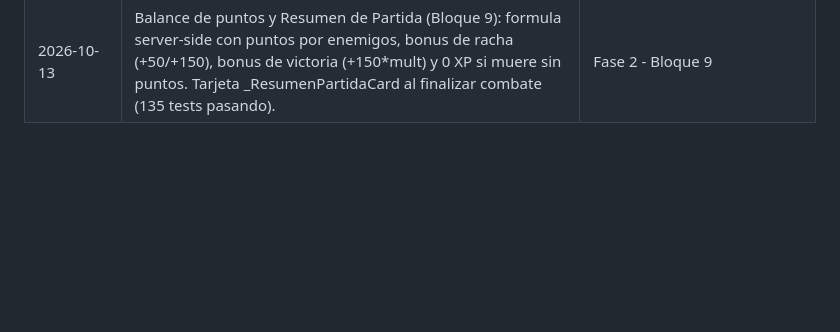
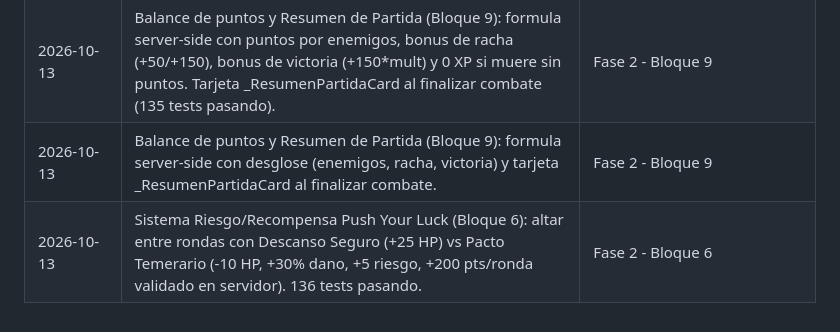
Before and after one commit to andrespitta7-debug/backend, a Markdown page: docs/ESTADO_ACTUAL.md, the part around the change. GitHub-like rendering; blank space fills up the shorter version.

Commit message:
docs: bitacora bloques 6 y 9 (resumen de partida y riesgo/recompensa)

```diff
--- a/docs/ESTADO_ACTUAL.md
+++ b/docs/ESTADO_ACTUAL.md
@@ -222,3 +222,5 @@ y el docente: `feature/SYSQ-XX` → `dev` → `preprod` → `main`. |
 | 2026-10-13 | Sistema de racha (combo) implementado: multiplicador de dano escalonado (1.25x en racha 3, 1.5x en 5, 1.75x en 7+), bonos de score (+50/+100), widget animado _IndicadorRacha en CombateScreen y test integral (133 tests pasando). | Fase 2 - Bloque 8 |
 | 2026-10-13 | Consola narrativa a color (Bloque 10): registro etiquetado de ataques, criticos, contraataques con nombre del enemigo, uso de comodines y rachas. Parser visual _EstiloLineaNarrativa con bordes y fondos semanticos (134 tests pasando). | Fase 2 - Bloque 10 |
 | 2026-10-13 | Balance de puntos y Resumen de Partida (Bloque 9): formula server-side con puntos por enemigos, bonus de racha (+50/+150), bonus de victoria (+150*mult) y 0 XP si muere sin puntos. Tarjeta _ResumenPartidaCard al finalizar combate (135 tests pasando). | Fase 2 - Bloque 9 |
+| 2026-10-13 | Balance de puntos y Resumen de Partida (Bloque 9): formula server-side con desglose (enemigos, racha, victoria) y tarjeta _ResumenPartidaCard al finalizar combate. | Fase 2 - Bloque 9 |
+| 2026-10-13 | Sistema Riesgo/Recompensa Push Your Luck (Bloque 6): altar entre rondas con Descanso Seguro (+25 HP) vs Pacto Temerario (-10 HP, +30% dano, +5 riesgo, +200 pts/ronda validado en servidor). 136 tests pasando. | Fase 2 - Bloque 6 |
```
